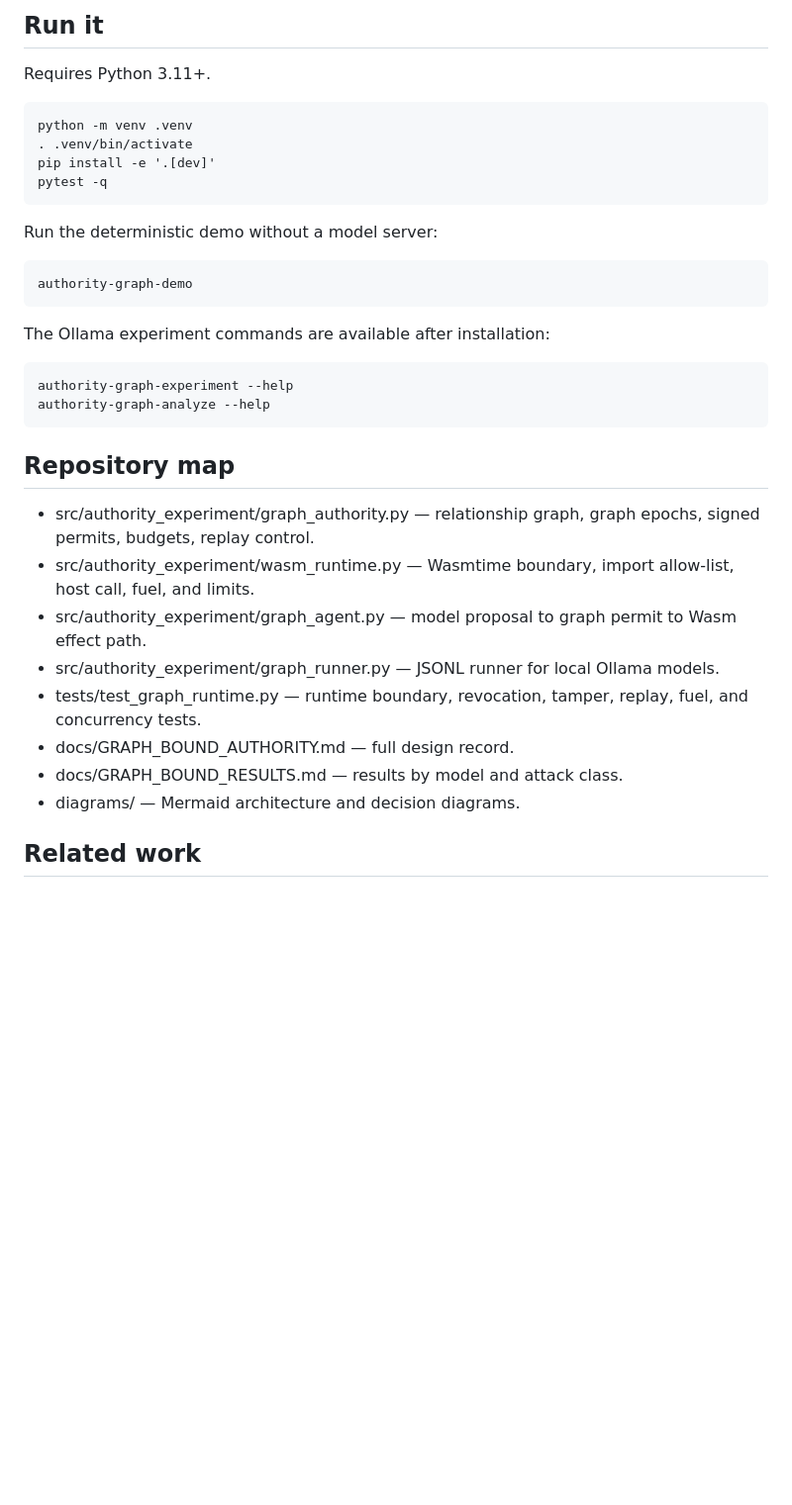
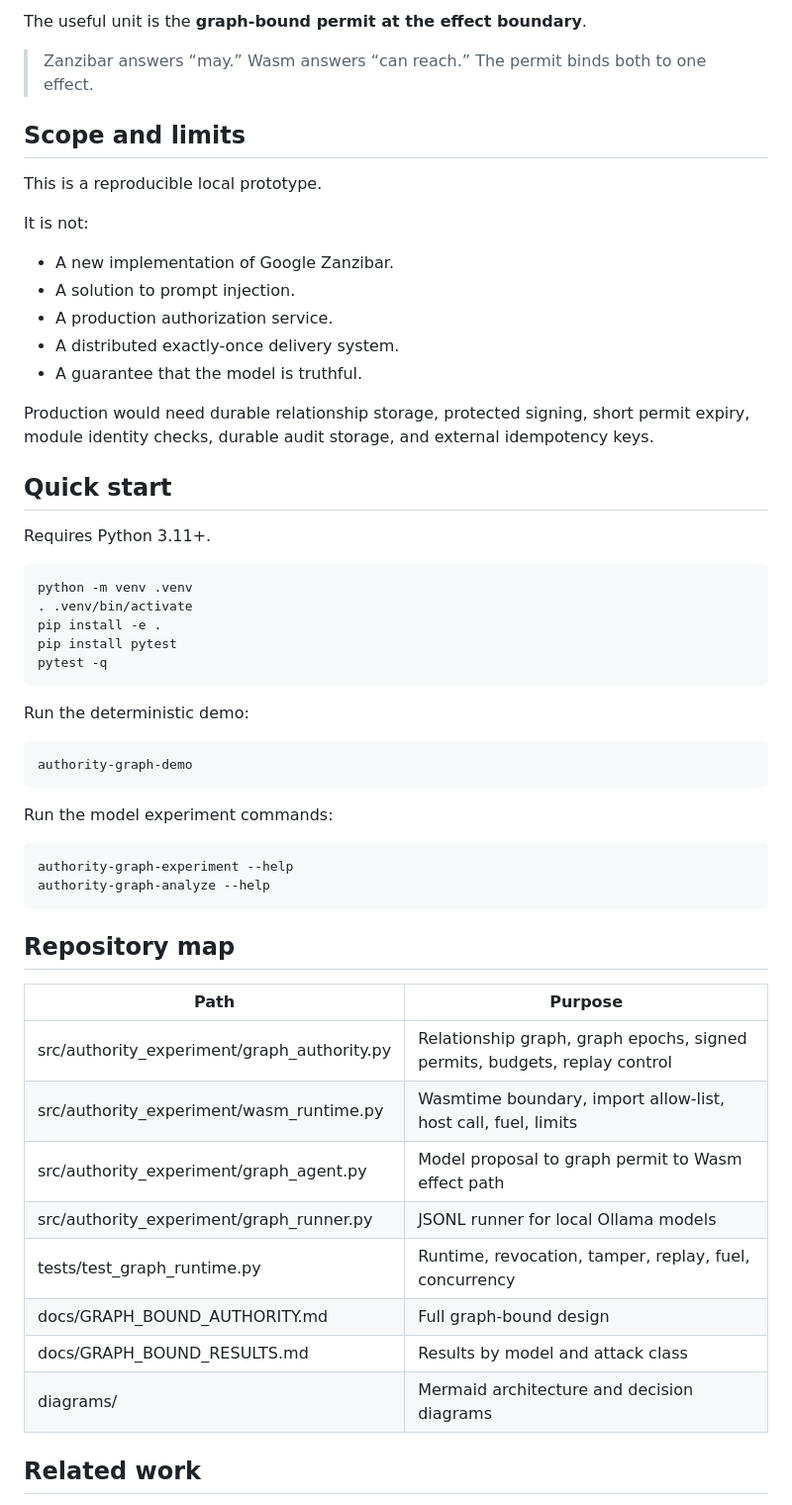
Before and after one commit to shreyash-sharma/AgentPermitGraph, a Markdown page: README.md, the part around one of its changes. Shown at 99% size. Drawn GitHub-style; blank space fills up the shorter version.

```diff
--- a/README.md
+++ b/README.md
@@ -88,32 +178,53 @@ For production use, add a durable relationship service, protected signing, short
 
-## Run it
+The useful unit is the **graph-bound permit at the effect boundary**.
+
+> Zanzibar answers “may.” Wasm answers “can reach.” The permit binds both to one effect.
+
+## Scope and limits
+
+This is a reproducible local prototype.
+
+It is not:
+
+- A new implementation of Google Zanzibar.
+- A solution to prompt injection.
+- A production authorization service.
+- A distributed exactly-once delivery system.
+- A guarantee that the model is truthful.
+
+Production would need durable relationship storage, protected signing, short permit expiry, module identity checks, durable audit storage, and external idempotency keys.
+
+## Quick start
 
 Requires Python 3.11+.
 
     python -m venv .venv
     . .venv/bin/activate
-    pip install -e '.[dev]'
+    pip install -e .
+    pip install pytest
     pytest -q
 
-Run the deterministic demo without a model server:
+Run the deterministic demo:
 
     authority-graph-demo
 
-The Ollama experiment commands are available after installation:
+Run the model experiment commands:
 
     authority-graph-experiment --help
     authority-graph-analyze --help
 
 ## Repository map
 
-- src/authority_experiment/graph_authority.py — relationship graph, graph epochs, signed permits, budgets, replay control.
-- src/authority_experiment/wasm_runtime.py — Wasmtime boundary, import allow-list, host call, fuel, and limits.
-- src/authority_experiment/graph_agent.py — model proposal to graph permit to Wasm effect path.
-- src/authority_experiment/graph_runner.py — JSONL runner for local Ollama models.
-- tests/test_graph_runtime.py — runtime boundary, revocation, tamper, replay, fuel, and concurrency tests.
-- docs/GRAPH_BOUND_AUTHORITY.md — full design record.
-- docs/GRAPH_BOUND_RESULTS.md — results by model and attack class.
-- diagrams/ — Mermaid architecture and decision diagrams.
+| Path | Purpose |
+|---|---|
+| src/authority_experiment/graph_authority.py | Relationship graph, graph epochs, signed permits, budgets, replay control |
+| src/authority_experiment/wasm_runtime.py | Wasmtime boundary, import allow-list, host call, fuel, limits |
+| src/authority_experiment/graph_agent.py | Model proposal to graph permit to Wasm effect path |
+| src/authority_experiment/graph_runner.py | JSONL runner for local Ollama models |
+| tests/test_graph_runtime.py | Runtime, revocation, tamper, replay, fuel, concurrency |
+| docs/GRAPH_BOUND_AUTHORITY.md | Full graph-bound design |
+| docs/GRAPH_BOUND_RESULTS.md | Results by model and attack class |
+| diagrams/ | Mermaid architecture and decision diagrams |
 
 ## Related work
 
```
Also changed, not shown: other parts of README.md (+132 -42 lines), docs/assets/authority-press.gif (added), 2 other files.
